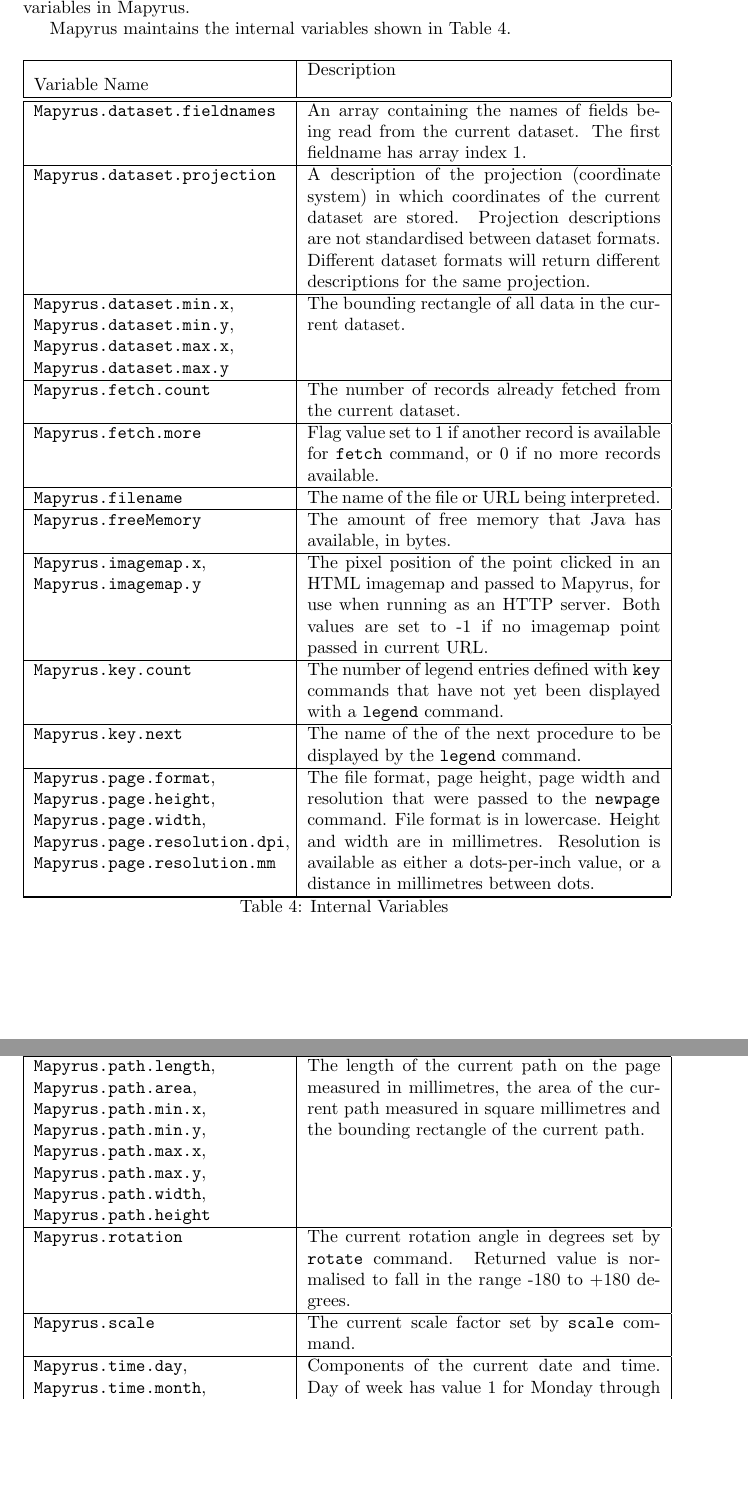
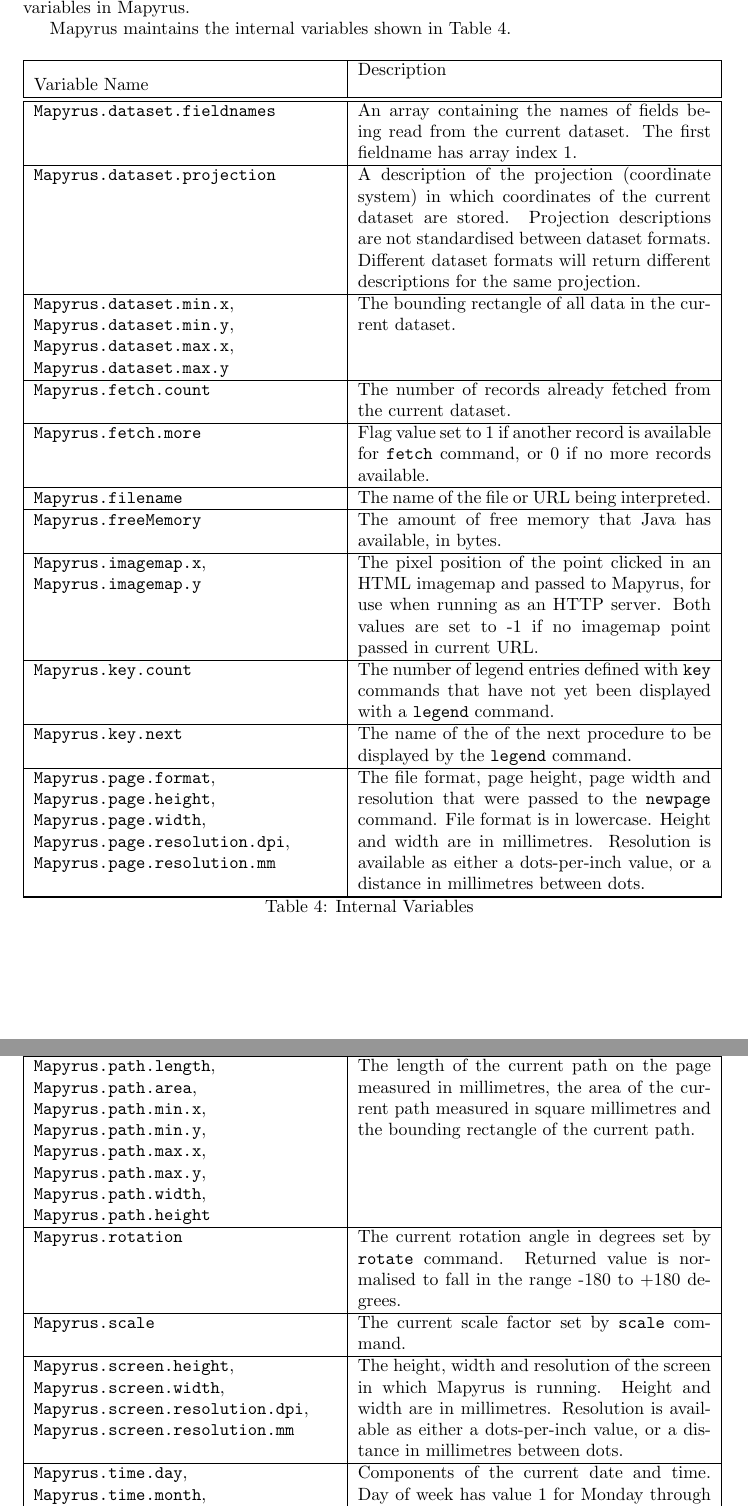
Before and after one commit to simoc/mapyrus, a LaTeX document (userdoc/mapyrus.tex, which reads userdoc/reference.tex): two parts of pages 37 and 38 of 52, joined at a grey line, cut so that both start at the same text, the shorter picture padded with empty space. Compiled offline with pdfLaTeX.

Commit message:
Describe new Mapyrus.screen.* variables.

```diff
--- a/userdoc/reference.tex
+++ b/userdoc/reference.tex
@@ -554,7 +554,7 @@
 
 Mapyrus maintains the internal variables shown in Table \ref{internalvariables}.
 
-\begin{longtable}{|p{5cm}|p{7cm}|}
+\begin{longtable}{|p{6cm}|p{7cm}|}
 \hline
 \label{internalvariables}
 Variable Name & Description \\
@@ -676,6 +676,18 @@
 
 \texttt{Mapyrus.scale} &
 The current scale factor set by \texttt{scale} command. \\
+
+\hline
+
+\texttt{Mapyrus.screen.height},
+\texttt{Mapyrus.screen.width},
+\texttt{Mapyrus.screen.resolution.dpi},
+\texttt{Mapyrus.screen.resolution.mm} &
+The height, width and resolution of the screen in which Mapyrus
+is running.
+Height and width are in millimetres.  Resolution is available
+as either a dots-per-inch value, or a distance in millimetres between
+dots. \\
 
 \hline
 
```
